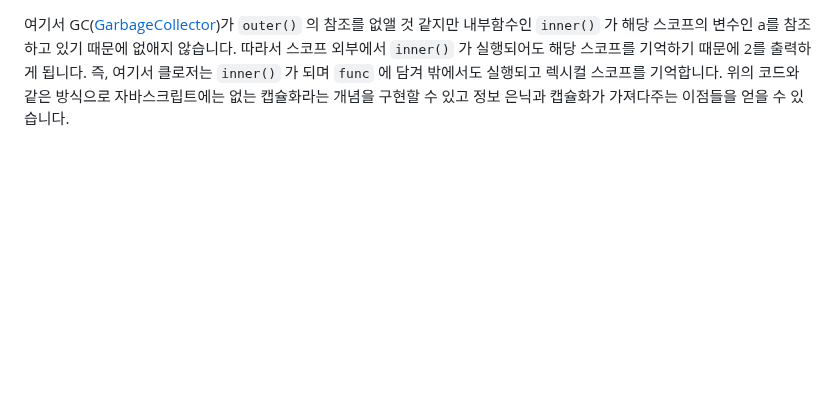
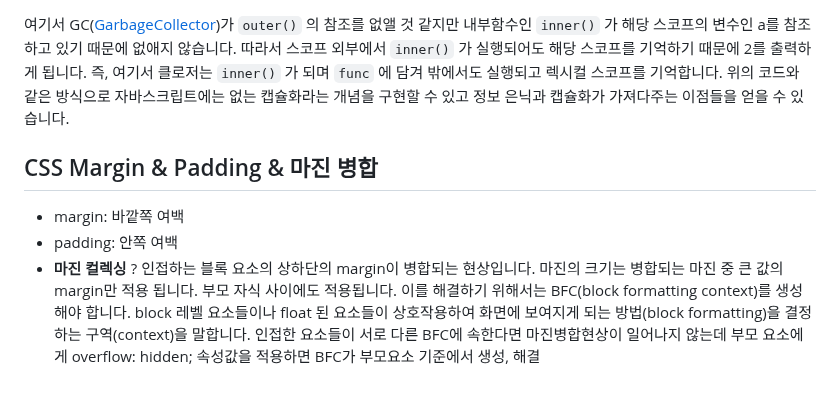
Before and after one commit to konveloper/Frontend_TIL, a Markdown page: JavaScript/면접 준비.md, the part around the change. Rendered like a GitHub page; blank space fills up the shorter version.

Commit message:
docs: 마진병합

```diff
--- a/JavaScript/면접 준비.md
+++ b/JavaScript/면접 준비.md
@@ -97,3 +97,9 @@ func(); // 2
 
 여기서 GC([GarbageCollector](https://github.com/Esoolgnah/Frontend-Interview-Questions/blob/main/Notes/important-5/closure.md#gear-garbagecollector))가 `outer()` 의 참조를 없앨 것 같지만 내부함수인 `inner()` 가 해당 스코프의 변수인 a를 참조하고 있기 때문에 없애지 않습니다. 따라서 스코프 외부에서 `inner()` 가 실행되어도 해당 스코프를 기억하기 때문에 2를 출력하게 됩니다. 즉, 여기서 클로저는 `inner()` 가 되며 `func` 에 담겨 밖에서도 실행되고 렉시컬 스코프를 기억합니다.
 위의 코드와 같은 방식으로 자바스크립트에는 없는 캡슐화라는 개념을 구현할 수 있고 정보 은닉과 캡슐화가 가져다주는 이점들을 얻을 수 있습니다.
+
+## CSS Margin & Padding & 마진 병합
+- margin: 바깥쪽 여백
+- padding: 안쪽 여백
+- **마진 컬렉싱** ? 인접하는 블록 요소의 상하단의 margin이 병합되는 현상입니다. 마진의 크기는 병합되는 마진 중 큰 값의 margin만 적용 됩니다. 부모 자식 사이에도 적용됩니다.
+이를 해결하기 위해서는 BFC(block formatting context)를 생성해야 합니다. block 레벨 요소들이나 float 된 요소들이 상호작용하여 화면에 보여지게 되는 방법(block formatting)을 결정하는 구역(context)을 말합니다. 인접한 요소들이 서로 다른 BFC에 속한다면 마진병합현상이 일어나지 않는데 부모 요소에게 overflow: hidden; 속성값을 적용하면 BFC가 부모요소 기준에서 생성, 해결
```
